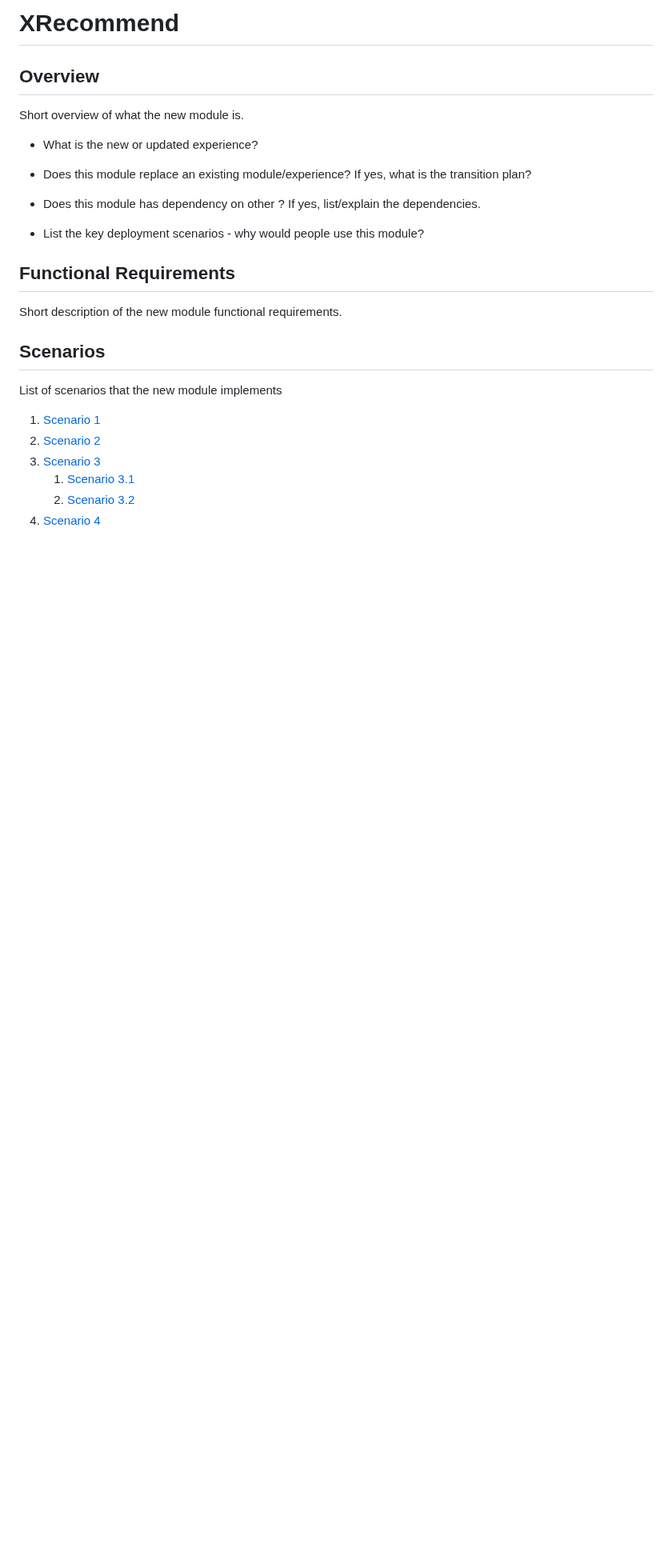
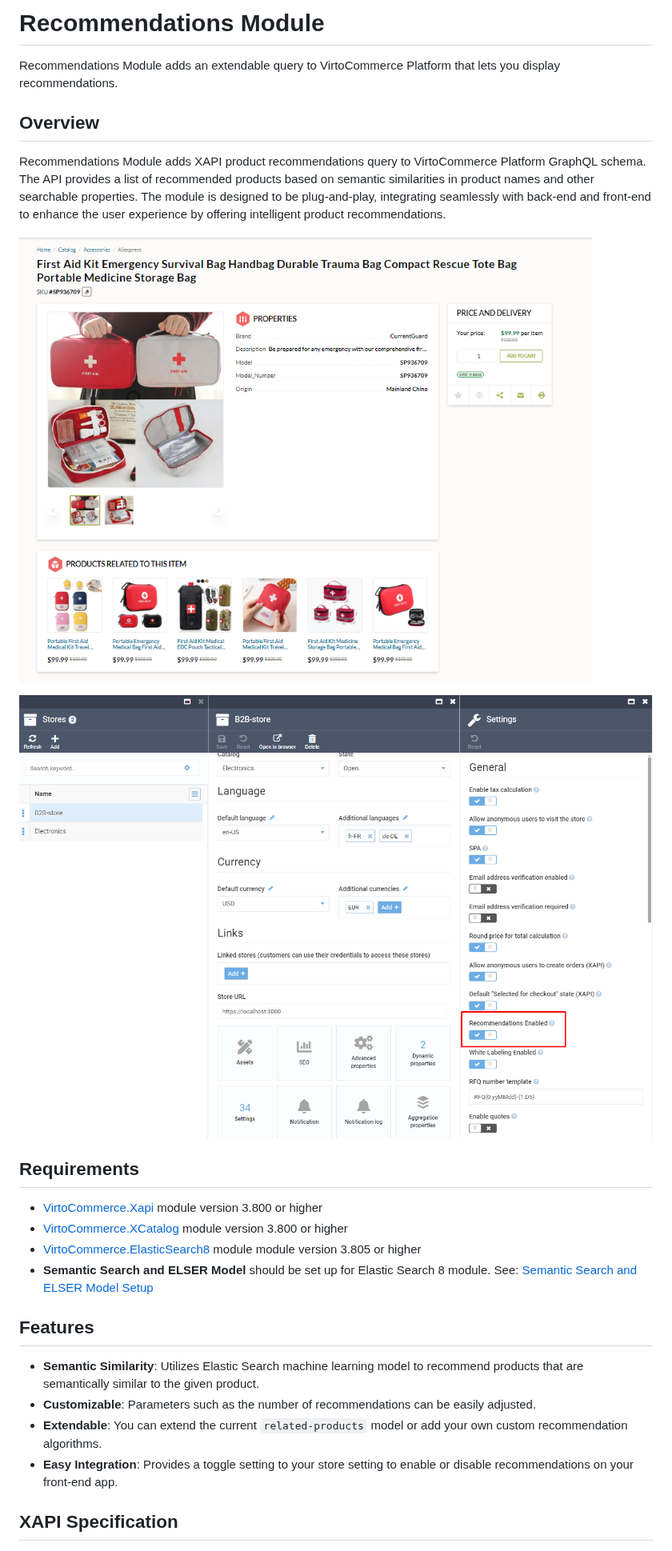
Before and after one commit to VirtoCommerce/vc-module-x-recommend, a Markdown page: README.md, the part around one of its changes. Shown at 80% size. GitHub-like rendering; pictures changed too: docs/media/recommendations_frontend.png (added), docs/media/recommendations_setting.png (added); blank space fills up the shorter version.

```diff
--- a/README.md
+++ b/README.md
@@ -1,29 +1,30 @@
-# XRecommend
+# Recommendations Module
+
+Recommendations Module adds an extendable query to VirtoCommerce Platform that lets you display recommendations.
 
 ## Overview
 
-Short overview of what the new module is.
+Recommendations Module adds XAPI product recommendations query to VirtoCommerce Platform GraphQL schema. The API provides a list of recommended products based on semantic similarities in product names and other searchable properties. The module is designed to be plug-and-play, integrating seamlessly with back-end and front-end to enhance the user experience by offering intelligent product recommendations.
 
-- What is the new or updated experience?
 
-- Does this module replace an existing module/experience? If yes, what is the transition plan?
+![image](./docs/media/recommendations_frontend.png)
 
-- Does this module has dependency on other ? If yes, list/explain the dependencies.
+![image](./docs/media/recommendations_setting.png)
 
-- List the key deployment scenarios - why would people use this module?
+## Requirements
 
-## Functional Requirements
+* [VirtoCommerce.Xapi](https://github.com/VirtoCommerce/vc-module-x-api) module version 3.800 or higher
+* [VirtoCommerce.XCatalog](https://github.com/VirtoCommerce/vc-module-x-catalog) module version 3.800 or higher
+* [VirtoCommerce.ElasticSearch8](https://github.com/VirtoCommerce/vc-module-elastic-search-8) module module version 3.805 or higher
+* **Semantic Search and ELSER Model** should be set up for Elastic Search 8 module. See: [Semantic Search and ELSER Model Setup](https://github.com/VirtoCommerce/vc-module-elastic-search-8?tab=readme-ov-file#semantic-search-and-elser-model-setup)
 
-Short description of the new module functional requirements.
+## Features
 
-## Scenarios
+* **Semantic Similarity**: Utilizes Elastic Search machine learning model to recommend products that are semantically similar to the given product.
+* **Customizable**: Parameters such as the number of recommendations can be easily adjusted.
+* **Extendable**: You can extend the current `related-products` model or add your own custom recommendation algorithms.
+* **Easy Integration**: Provides a toggle setting to your store setting to enable or disable recommendations on your front-end app.
 
-List of scenarios that the new module implements
 
-1. [Scenario 1](/doc/scenario-name1.md)
-1. [Scenario 2](/doc/scenario-name2.md)
-1. [Scenario 3](/doc/scenario-name3.md)
-    1. [Scenario 3.1](/doc/scenario-name31.md)
-    1. [Scenario 3.2](/doc/scenario-name32.md)
-1. [Scenario 4](/doc/scenario-name4.md)
+## XAPI Specification
 
```
Also changed, not shown: other parts of README.md (+21 -13 lines), 1 other file.
